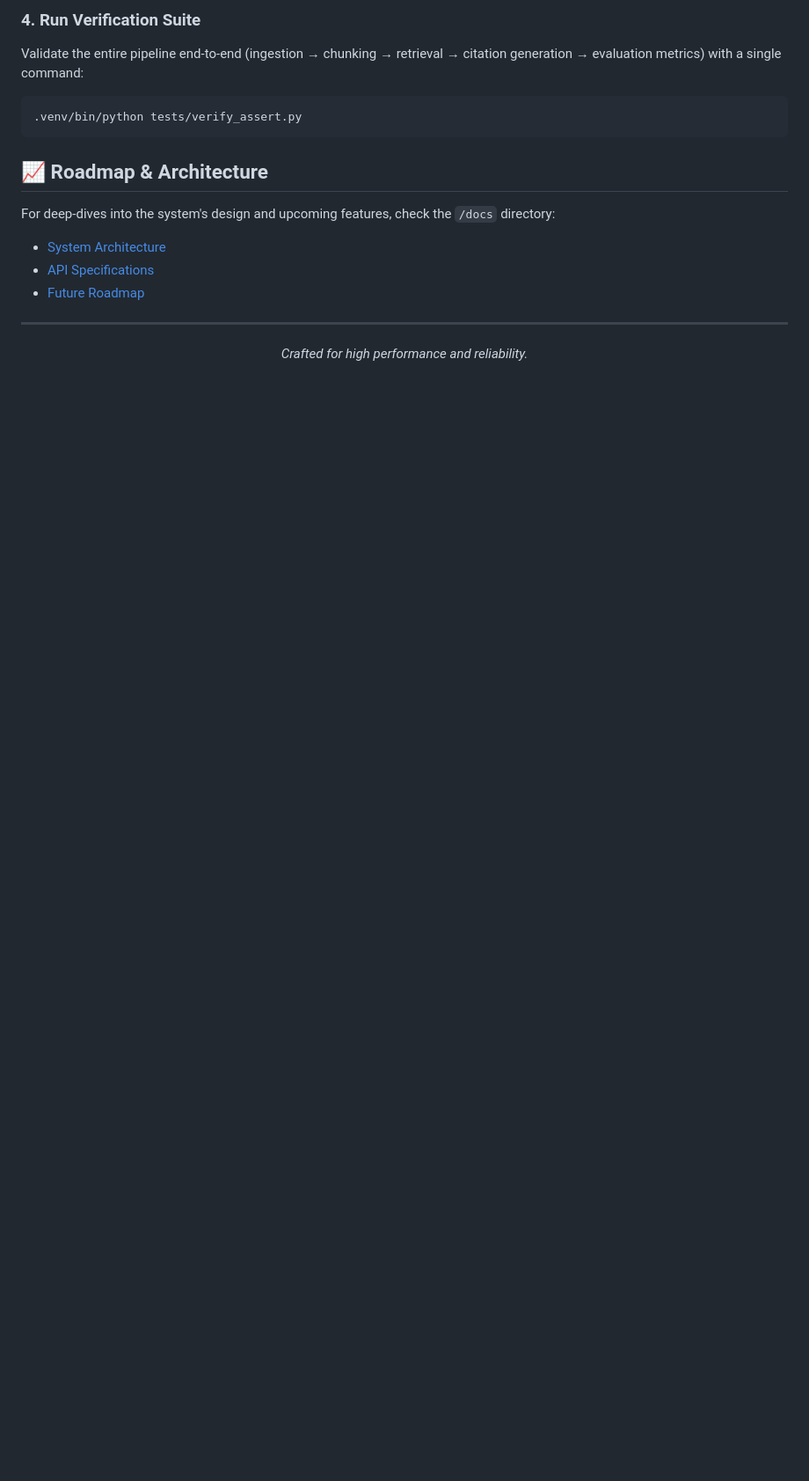
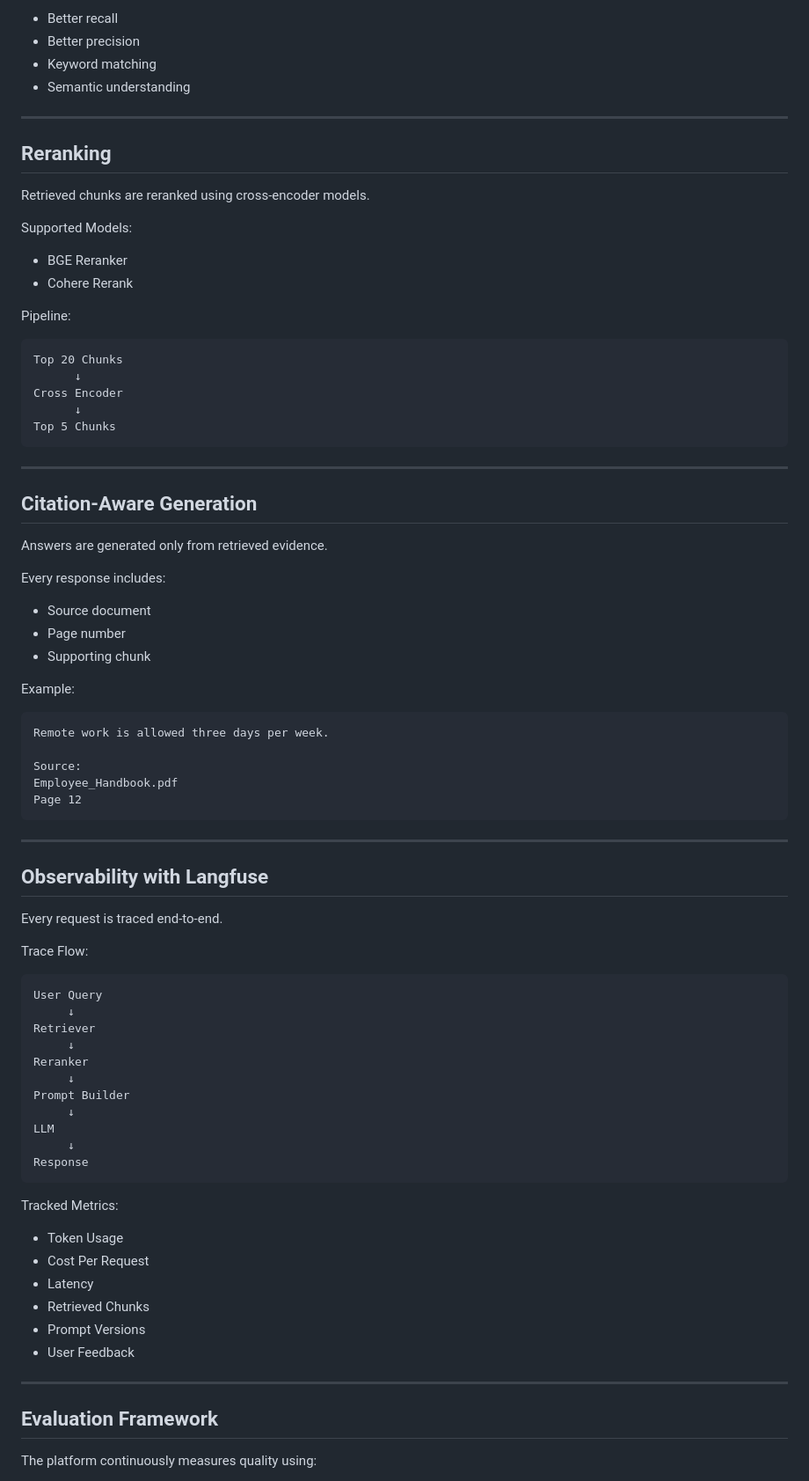
Before and after one commit to kumarnitn/InsightRAG--Production-Grade-Rag-system, a Markdown page: README.md, the part around one of its changes. Shown at 88% size. GitHub-like rendering; blank space fills up the shorter version.

````diff
--- a/README.md
+++ b/README.md
@@ -84,16 +179,86 @@ Simply open `frontend/index.html` in your web browser.
 
-### 4. Run Verification Suite
-Validate the entire pipeline end-to-end (ingestion → chunking → retrieval → citation generation → evaluation metrics) with a single command:
+* Better recall
+* Better precision
+* Keyword matching
+* Semantic understanding
 
-```bash
-.venv/bin/python tests/verify_assert.py
+---
+
+## Reranking
+
+Retrieved chunks are reranked using cross-encoder models.
+
+Supported Models:
+
+* BGE Reranker
+* Cohere Rerank
+
+Pipeline:
+
+```text
+Top 20 Chunks
+      ↓
+Cross Encoder
+      ↓
+Top 5 Chunks
 ```
 
-## 📈 Roadmap & Architecture
-For deep-dives into the system's design and upcoming features, check the `/docs` directory:
-- [System Architecture](docs/ARCHITECTURE.md)
-- [API Specifications](docs/API_SPEC.md)
-- [Future Roadmap](docs/ROADMAP.md)
+---
+
+## Citation-Aware Generation
+
+Answers are generated only from retrieved evidence.
+
+Every response includes:
+
+* Source document
+* Page number
+* Supporting chunk
+
+Example:
+
+```text
+Remote work is allowed three days per week.
+
+Source:
+Employee_Handbook.pdf
+Page 12
+```
 
 ---
-<p align="center"><i>Crafted for high performance and reliability.</i></p>
+
+## Observability with Langfuse
+
+Every request is traced end-to-end.
+
+Trace Flow:
+
+```text
+User Query
+     ↓
+Retriever
+     ↓
+Reranker
+     ↓
+Prompt Builder
+     ↓
+LLM
+     ↓
+Response
+```
+
+Tracked Metrics:
+
+* Token Usage
+* Cost Per Request
+* Latency
+* Retrieved Chunks
+* Prompt Versions
+* User Feedback
+
+---
+
+## Evaluation Framework
+
+The platform continuously measures quality using:
+
````
Also changed, not shown: other parts of README.md (+375 -64 lines).
